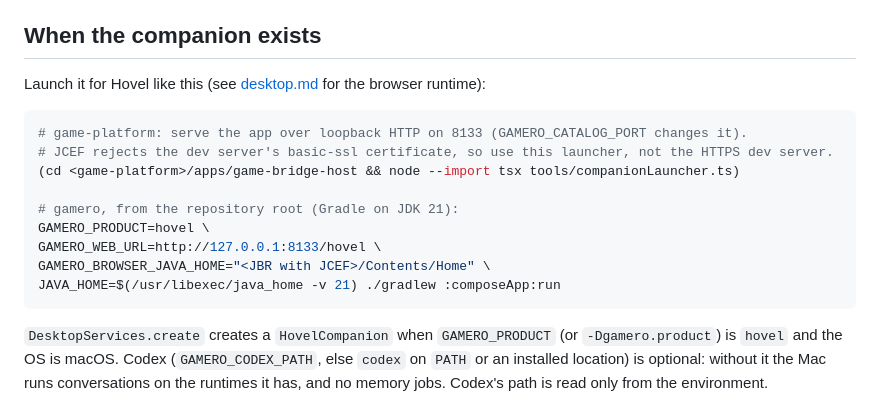
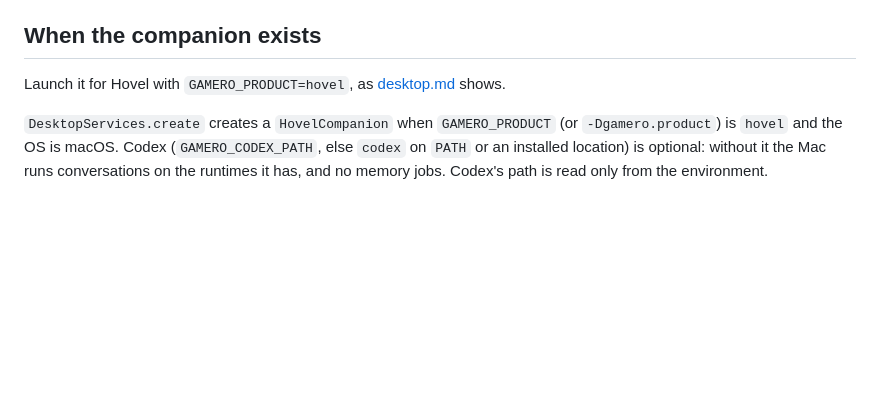
Before and after one commit to Timwestberg/gamero, a Markdown page: docs/hovel-companion.md, the part around the change. Drawn GitHub-style; blank space fills up the shorter version.

````diff
--- a/docs/hovel-companion.md
+++ b/docs/hovel-companion.md
@@ -35,20 +35,8 @@ All paths below are under
 
 ## When the companion exists
 
-Launch it for Hovel like this (see [desktop.md](desktop.md) for the browser
-runtime):
-
-```sh
-# game-platform: serve the app over loopback HTTP on 8133 (GAMERO_CATALOG_PORT changes it).
-# JCEF rejects the dev server's basic-ssl certificate, so use this launcher, not the HTTPS dev server.
-(cd <game-platform>/apps/game-bridge-host && node --import tsx tools/companionLauncher.ts)
-
-# gamero, from the repository root (Gradle on JDK 21):
-GAMERO_PRODUCT=hovel \
-GAMERO_WEB_URL=http://127.0.0.1:8133/hovel \
-GAMERO_BROWSER_JAVA_HOME="<JBR with JCEF>/Contents/Home" \
-JAVA_HOME=$(/usr/libexec/java_home -v 21) ./gradlew :composeApp:run
-```
+Launch it for Hovel with `GAMERO_PRODUCT=hovel`, as
+[desktop.md](desktop.md#run-hovel) shows.
 
 `DesktopServices.create` creates a `HovelCompanion` when `GAMERO_PRODUCT` (or
 `-Dgamero.product`) is `hovel` and the OS is macOS. Codex (`GAMERO_CODEX_PATH`,
````
Also changed, not shown: TEST.md (+2 -14 lines), docs/desktop.md (+3 -1 lines).
